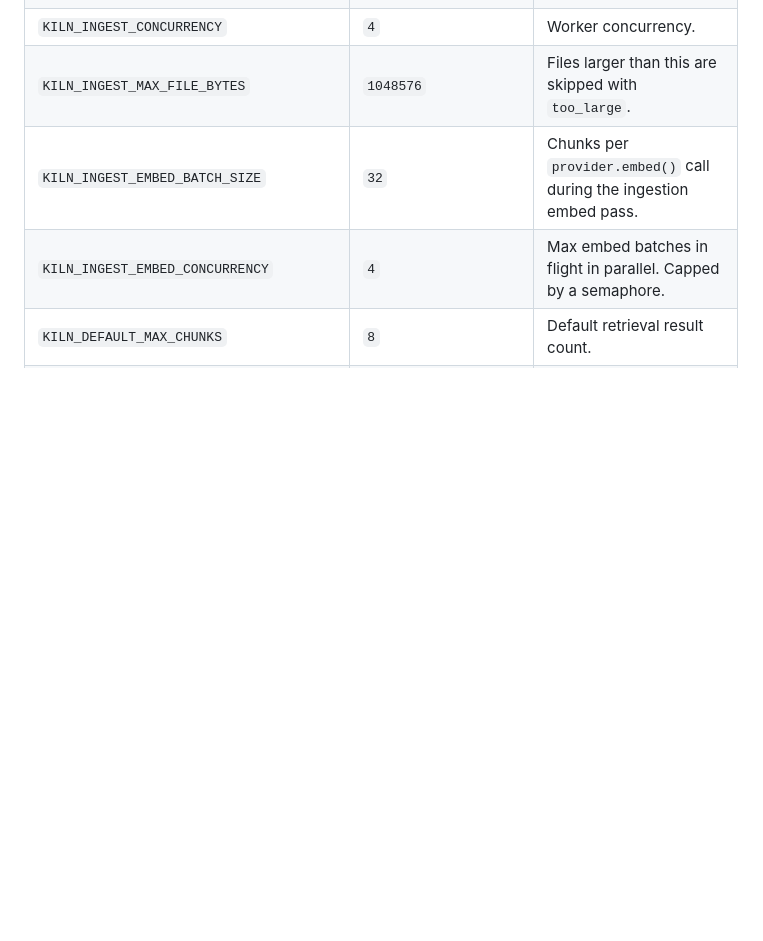
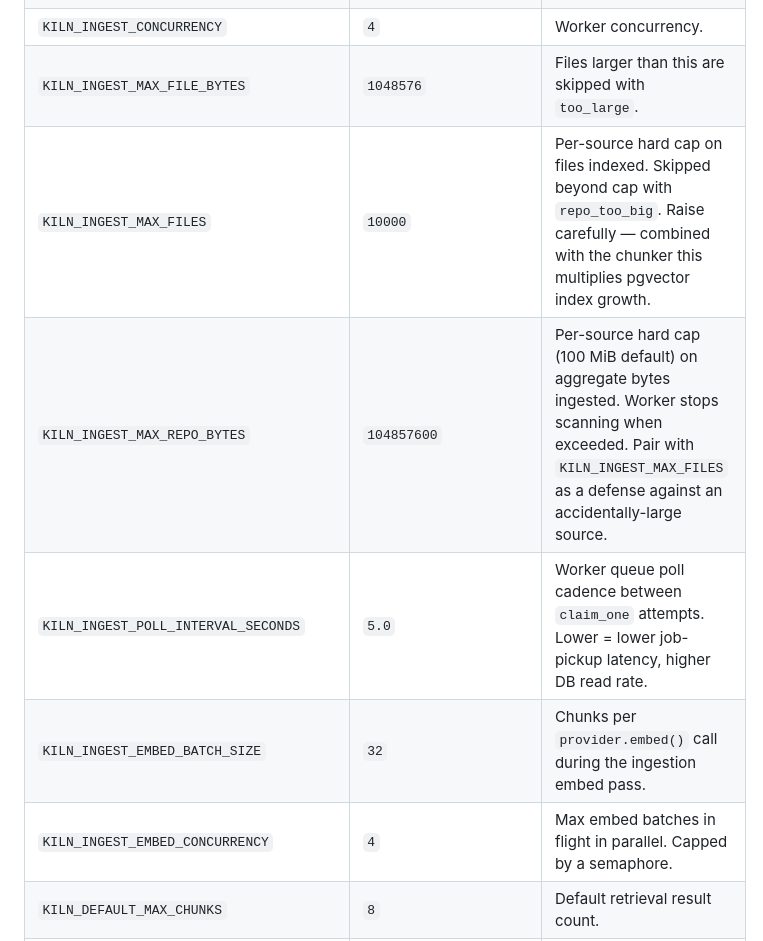
Before and after one commit to williamzujkowski/cf-knowledge-kiln, a Markdown page: docs/configuration.md, the part around one of its changes. GitHub-like rendering; blank space fills up the shorter version.

```diff
--- a/docs/configuration.md
+++ b/docs/configuration.md
@@ -33,6 +33,9 @@ the manifest.
 | `KILN_GIT_SSH_STRICT_HOST_KEY_CHECKING` | `true`                 | Leave at `true` in production. Setting `false` disables MITM protection on SSH clones; the worker logs a WARNING when overridden. (#253) |
 | `KILN_INGEST_CONCURRENCY`             | `4`                      | Worker concurrency.                                                |
 | `KILN_INGEST_MAX_FILE_BYTES`          | `1048576`                | Files larger than this are skipped with `too_large`.               |
+| `KILN_INGEST_MAX_FILES`               | `10000`                  | Per-source hard cap on files indexed. Skipped beyond cap with `repo_too_big`. Raise carefully — combined with the chunker this multiplies pgvector index growth. |
+| `KILN_INGEST_MAX_REPO_BYTES`          | `104857600`              | Per-source hard cap (100 MiB default) on aggregate bytes ingested. Worker stops scanning when exceeded. Pair with `KILN_INGEST_MAX_FILES` as a defense against an accidentally-large source. |
+| `KILN_INGEST_POLL_INTERVAL_SECONDS`   | `5.0`                    | Worker queue poll cadence between `claim_one` attempts. Lower = lower job-pickup latency, higher DB read rate. |
 | `KILN_INGEST_EMBED_BATCH_SIZE`        | `32`                     | Chunks per `provider.embed()` call during the ingestion embed pass.|
 | `KILN_INGEST_EMBED_CONCURRENCY`       | `4`                      | Max embed batches in flight in parallel. Capped by a semaphore.    |
 | `KILN_DEFAULT_MAX_CHUNKS`             | `8`                      | Default retrieval result count.                                    |
```
Also changed, not shown: other parts of docs/configuration.md (+6 -0 lines).
